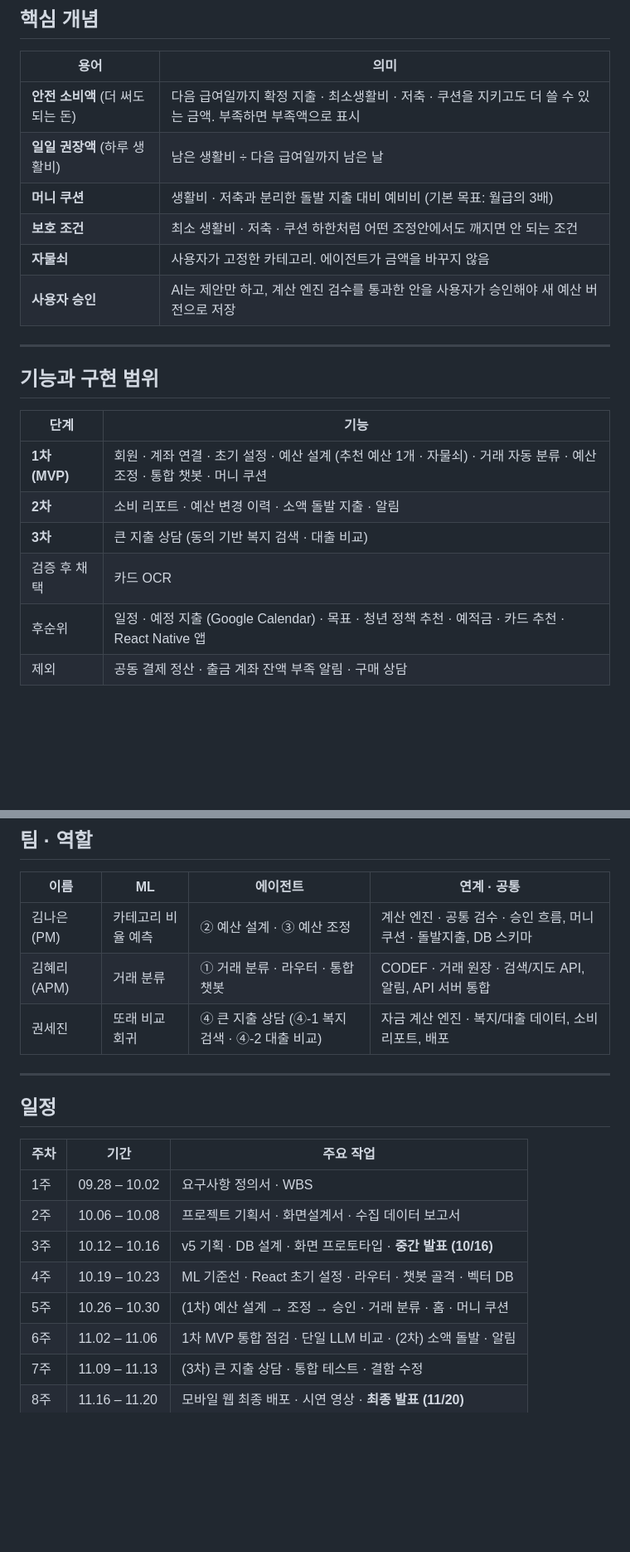
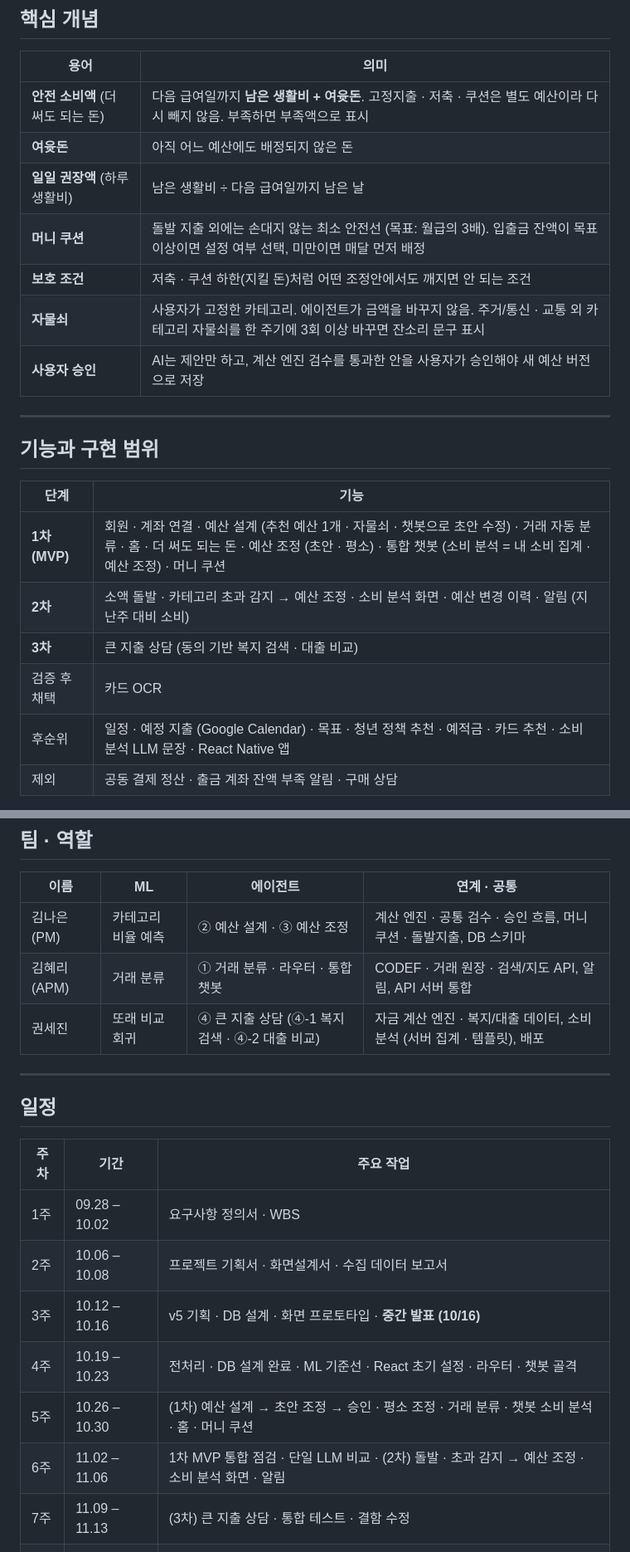
Before and after one commit to 20260528-skn-family-ai-33/SKN33-Final-4Team, a Markdown page: README.md, 2 parts joined by grey strips. Shown at 83% size. GitHub-like rendering; blank space fills up the shorter version.

Commit message:
docs: 10/15 MVP 재정의 반영 (README·요구사항정의서·WBS)

```diff
--- a/README.md
+++ b/README.md
@@ -18,11 +18,12 @@
 
 | 용어 | 의미 |
 |---|---|
-| **안전 소비액** (더 써도 되는 돈) | 다음 급여일까지 확정 지출 · 최소생활비 · 저축 · 쿠션을 지키고도 더 쓸 수 있는 금액. 부족하면 부족액으로 표시 |
+| **안전 소비액** (더 써도 되는 돈) | 다음 급여일까지 **남은 생활비 + 여윳돈**. 고정지출 · 저축 · 쿠션은 별도 예산이라 다시 빼지 않음. 부족하면 부족액으로 표시 |
+| **여윳돈** | 아직 어느 예산에도 배정되지 않은 돈 |
 | **일일 권장액** (하루 생활비) | 남은 생활비 ÷ 다음 급여일까지 남은 날 |
-| **머니 쿠션** | 생활비 · 저축과 분리한 돌발 지출 대비 예비비 (기본 목표: 월급의 3배) |
-| **보호 조건** | 최소 생활비 · 저축 · 쿠션 하한처럼 어떤 조정안에서도 깨지면 안 되는 조건 |
-| **자물쇠** | 사용자가 고정한 카테고리. 에이전트가 금액을 바꾸지 않음 |
+| **머니 쿠션** | 돌발 지출 외에는 손대지 않는 최소 안전선 (목표: 월급의 3배). 입출금 잔액이 목표 이상이면 설정 여부 선택, 미만이면 매달 먼저 배정 |
+| **보호 조건** | 저축 · 쿠션 하한(지킬 돈)처럼 어떤 조정안에서도 깨지면 안 되는 조건 |
+| **자물쇠** | 사용자가 고정한 카테고리. 에이전트가 금액을 바꾸지 않음. 주거/통신 · 교통 외 카테고리 자물쇠를 한 주기에 3회 이상 바꾸면 잔소리 문구 표시 |
 | **사용자 승인** | AI는 제안만 하고, 계산 엔진 검수를 통과한 안을 사용자가 승인해야 새 예산 버전으로 저장 |
 
 ---
@@ -31,11 +32,11 @@
 
 | 단계 | 기능 |
 |---|---|
-| **1차 (MVP)** | 회원 · 계좌 연결 · 초기 설정 · 예산 설계 (추천 예산 1개 · 자물쇠) · 거래 자동 분류 · 예산 조정 · 통합 챗봇 · 머니 쿠션 |
-| **2차** | 소비 리포트 · 예산 변경 이력 · 소액 돌발 지출 · 알림 |
+| **1차 (MVP)** | 회원 · 계좌 연결 · 예산 설계 (추천 예산 1개 · 자물쇠 · 챗봇으로 초안 수정) · 거래 자동 분류 · 홈 · 더 써도 되는 돈 · 예산 조정 (초안 · 평소) · 통합 챗봇 (소비 분석 = 내 소비 집계 · 예산 조정) · 머니 쿠션 |
+| **2차** | 소액 돌발 · 카테고리 초과 감지 → 예산 조정 · 소비 분석 화면 · 예산 변경 이력 · 알림 (지난주 대비 소비) |
 | **3차** | 큰 지출 상담 (동의 기반 복지 검색 · 대출 비교) |
 | 검증 후 채택 | 카드 OCR |
-| 후순위 | 일정 · 예정 지출 (Google Calendar) · 목표 · 청년 정책 추천 · 예적금 · 카드 추천 · React Native 앱 |
+| 후순위 | 일정 · 예정 지출 (Google Calendar) · 목표 · 청년 정책 추천 · 예적금 · 카드 추천 · 소비 분석 LLM 문장 · React Native 앱 |
 | 제외 | 공동 결제 정산 · 출금 계좌 잔액 부족 알림 · 구매 상담 |
 
 1차 통합 점검 후 2차 → 3차 순서로 붙입니다. 상세 요구사항은 [`산출물/01_기획/4팀_요구사항정의서.xlsx`](산출물/01_기획/)를 기준으로 합니다.
@@ -116,7 +116,7 @@ flowchart LR
 |---|---|---|---|
 | 김나은 (PM) | 카테고리 비율 예측 | ② 예산 설계 · ③ 예산 조정 | 계산 엔진 · 공통 검수 · 승인 흐름, 머니 쿠션 · 돌발지출, DB 스키마 |
 | 김혜리 (APM) | 거래 분류 | ① 거래 분류 · 라우터 · 통합 챗봇 | CODEF · 거래 원장 · 검색/지도 API, 알림, API 서버 통합 |
-| 권세진 | 또래 비교 회귀 | ④ 큰 지출 상담 (④-1 복지 검색 · ④-2 대출 비교) | 자금 계산 엔진 · 복지/대출 데이터, 소비 리포트, 배포 |
+| 권세진 | 또래 비교 회귀 | ④ 큰 지출 상담 (④-1 복지 검색 · ④-2 대출 비교) | 자금 계산 엔진 · 복지/대출 데이터, 소비 분석 (서버 집계 · 템플릿), 배포 |
 
 ---
 
@@ -127,9 +127,9 @@ flowchart LR
 | 1주 | 09.28 – 10.02 | 요구사항 정의서 · WBS |
 | 2주 | 10.06 – 10.08 | 프로젝트 기획서 · 화면설계서 · 수집 데이터 보고서 |
 | 3주 | 10.12 – 10.16 | v5 기획 · DB 설계 · 화면 프로토타입 · **중간 발표 (10/16)** |
-| 4주 | 10.19 – 10.23 | ML 기준선 · React 초기 설정 · 라우터 · 챗봇 골격 · 벡터 DB |
-| 5주 | 10.26 – 10.30 | (1차) 예산 설계 → 조정 → 승인 · 거래 분류 · 홈 · 머니 쿠션 |
-| 6주 | 11.02 – 11.06 | 1차 MVP 통합 점검 · 단일 LLM 비교 · (2차) 소액 돌발 · 알림 |
+| 4주 | 10.19 – 10.23 | 전처리 · DB 설계 완료 · ML 기준선 · React 초기 설정 · 라우터 · 챗봇 골격 |
+| 5주 | 10.26 – 10.30 | (1차) 예산 설계 → 초안 조정 → 승인 · 평소 조정 · 거래 분류 · 챗봇 소비 분석 · 홈 · 머니 쿠션 |
+| 6주 | 11.02 – 11.06 | 1차 MVP 통합 점검 · 단일 LLM 비교 · (2차) 돌발 · 초과 감지 → 예산 조정 · 소비 분석 화면 · 알림 |
 | 7주 | 11.09 – 11.13 | (3차) 큰 지출 상담 · 통합 테스트 · 결함 수정 |
 | 8주 | 11.16 – 11.20 | 모바일 웹 최종 배포 · 시연 영상 · **최종 발표 (11/20)** |
 
```
Also changed, not shown: other parts of README.md (+5 -6 lines).
